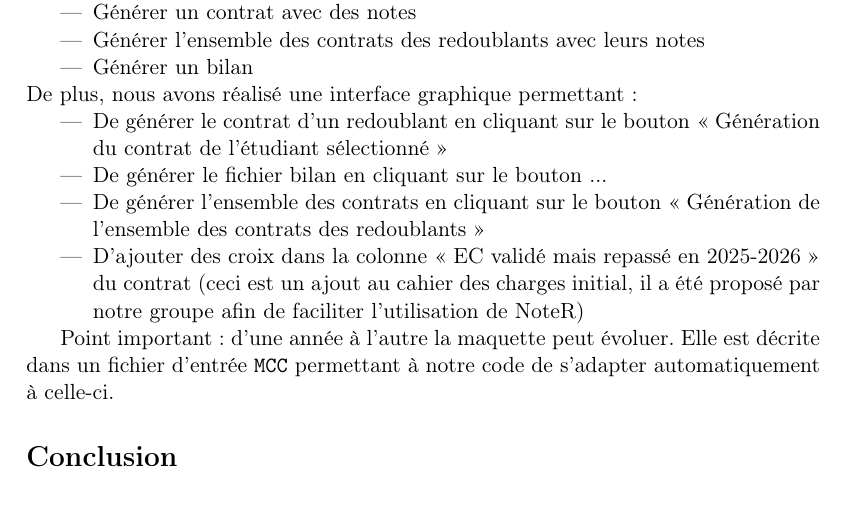
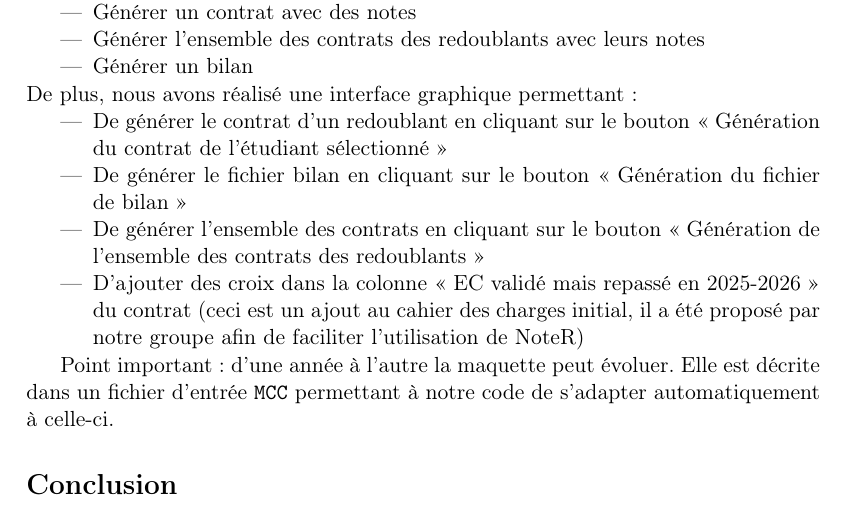
Before and after one commit to Anh-Dung-Nguyen/Contrat-Redoublement, a LaTeX paper (rapport/rapport.tex, which reads rapport/bilan.tex): part of page 6 of 6 before the commit and part of page 6 of 7 after it, cut so that both start at the same text. Compiled offline with pdfLaTeX.

Commit message:
ajout nom bouton generation bilan

```diff
--- a/rapport/bilan.tex
+++ b/rapport/bilan.tex
@@ -10,7 +10,7 @@ Nous avons donc réalisé le travail demandé :
 \noindent De plus, nous avons réalisé une interface graphique permettant :
 \begin{itemize}
   \item De générer le contrat d'un redoublant en cliquant sur le bouton « Génération du contrat de l'étudiant sélectionné »
-  \item De générer le fichier bilan en cliquant sur le bouton ...
+  \item De générer le fichier bilan en cliquant sur le bouton « Génération du fichier de bilan »
   \item De générer l'ensemble des contrats en cliquant sur le bouton « Génération de l'ensemble des contrats des redoublants »
   \item D'ajouter des croix dans la colonne « EC validé mais repassé en 2025-2026 » du contrat (ceci est un ajout au cahier des charges initial, il a été proposé par notre groupe afin de faciliter l'utilisation de NoteR)
 \end{itemize}
```
